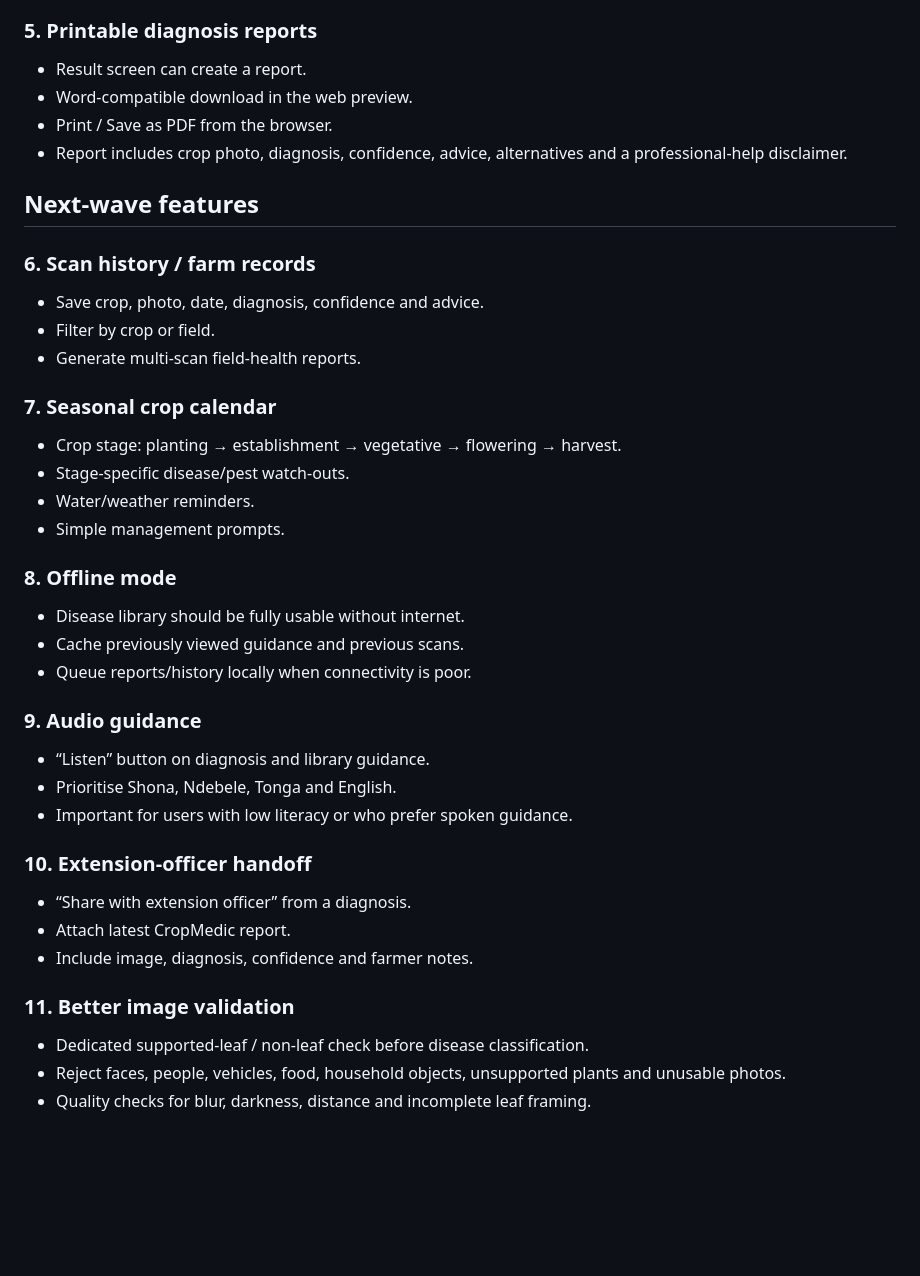
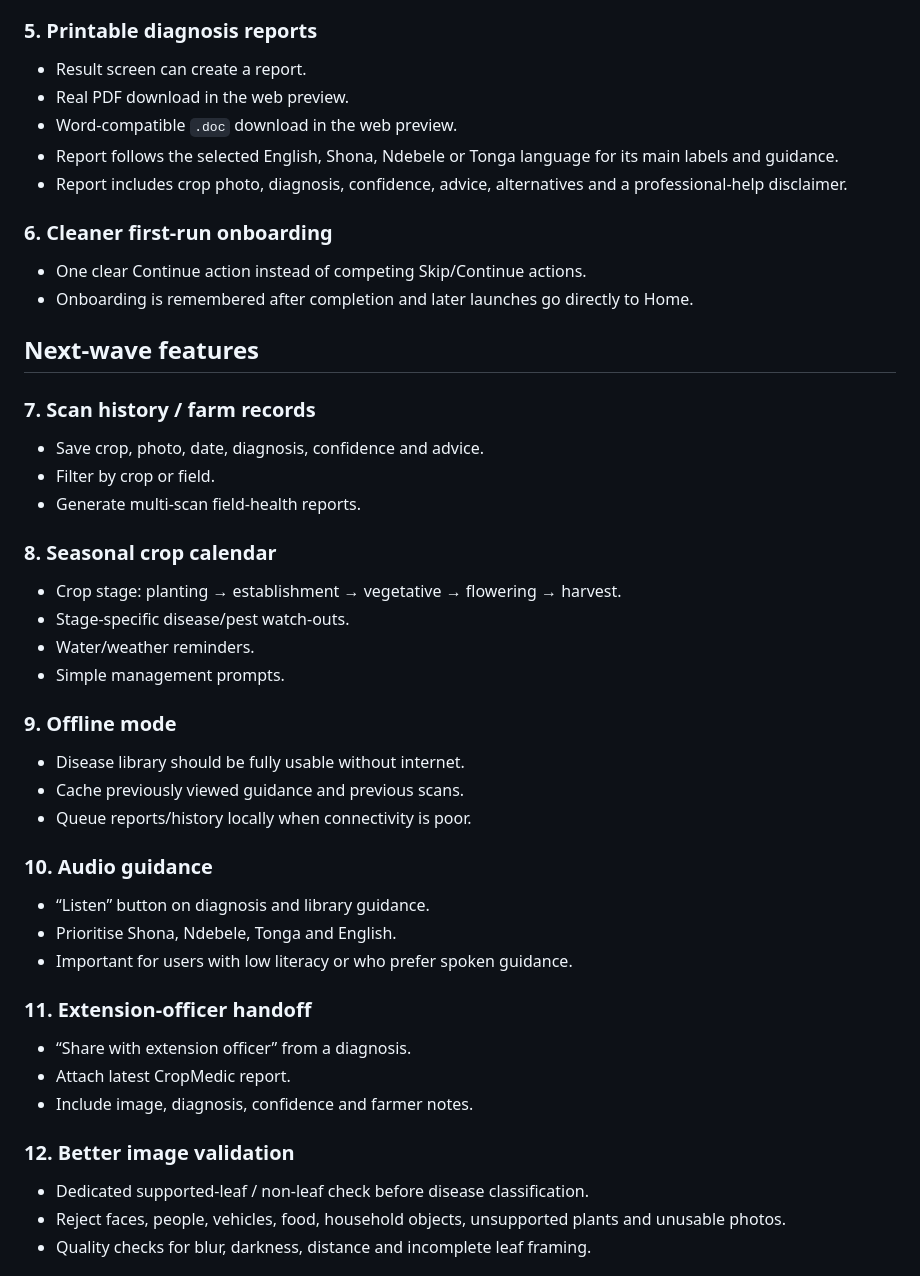
Before and after one commit to macdonaldchigutiro/CropMedic, a Markdown page: docs/CROPMEDIC_PRODUCT_ROADMAP.md, the part around the change. Rendered like a GitHub page; blank space fills up the shorter version.

Commit message:
Update roadmap for direct PDF report download

```diff
--- a/docs/CROPMEDIC_PRODUCT_ROADMAP.md
+++ b/docs/CROPMEDIC_PRODUCT_ROADMAP.md
@@ -38,39 +38,44 @@ CropMedic should remain simple enough for an older farmer to use without trainin
 
 ### 5. Printable diagnosis reports
 - Result screen can create a report.
-- Word-compatible download in the web preview.
-- Print / Save as PDF from the browser.
+- Real PDF download in the web preview.
+- Word-compatible `.doc` download in the web preview.
+- Report follows the selected English, Shona, Ndebele or Tonga language for its main labels and guidance.
 - Report includes crop photo, diagnosis, confidence, advice, alternatives and a professional-help disclaimer.
+
+### 6. Cleaner first-run onboarding
+- One clear Continue action instead of competing Skip/Continue actions.
+- Onboarding is remembered after completion and later launches go directly to Home.
 
 ## Next-wave features
 
-### 6. Scan history / farm records
+### 7. Scan history / farm records
 - Save crop, photo, date, diagnosis, confidence and advice.
 - Filter by crop or field.
 - Generate multi-scan field-health reports.
 
-### 7. Seasonal crop calendar
+### 8. Seasonal crop calendar
 - Crop stage: planting → establishment → vegetative → flowering → harvest.
 - Stage-specific disease/pest watch-outs.
 - Water/weather reminders.
 - Simple management prompts.
 
-### 8. Offline mode
+### 9. Offline mode
 - Disease library should be fully usable without internet.
 - Cache previously viewed guidance and previous scans.
 - Queue reports/history locally when connectivity is poor.
 
-### 9. Audio guidance
+### 10. Audio guidance
 - “Listen” button on diagnosis and library guidance.
 - Prioritise Shona, Ndebele, Tonga and English.
 - Important for users with low literacy or who prefer spoken guidance.
 
-### 10. Extension-officer handoff
+### 11. Extension-officer handoff
 - “Share with extension officer” from a diagnosis.
 - Attach latest CropMedic report.
 - Include image, diagnosis, confidence and farmer notes.
 
-### 11. Better image validation
+### 12. Better image validation
 - Dedicated supported-leaf / non-leaf check before disease classification.
 - Reject faces, people, vehicles, food, household objects, unsupported plants and unusable photos.
 - Quality checks for blur, darkness, distance and incomplete leaf framing.
```
